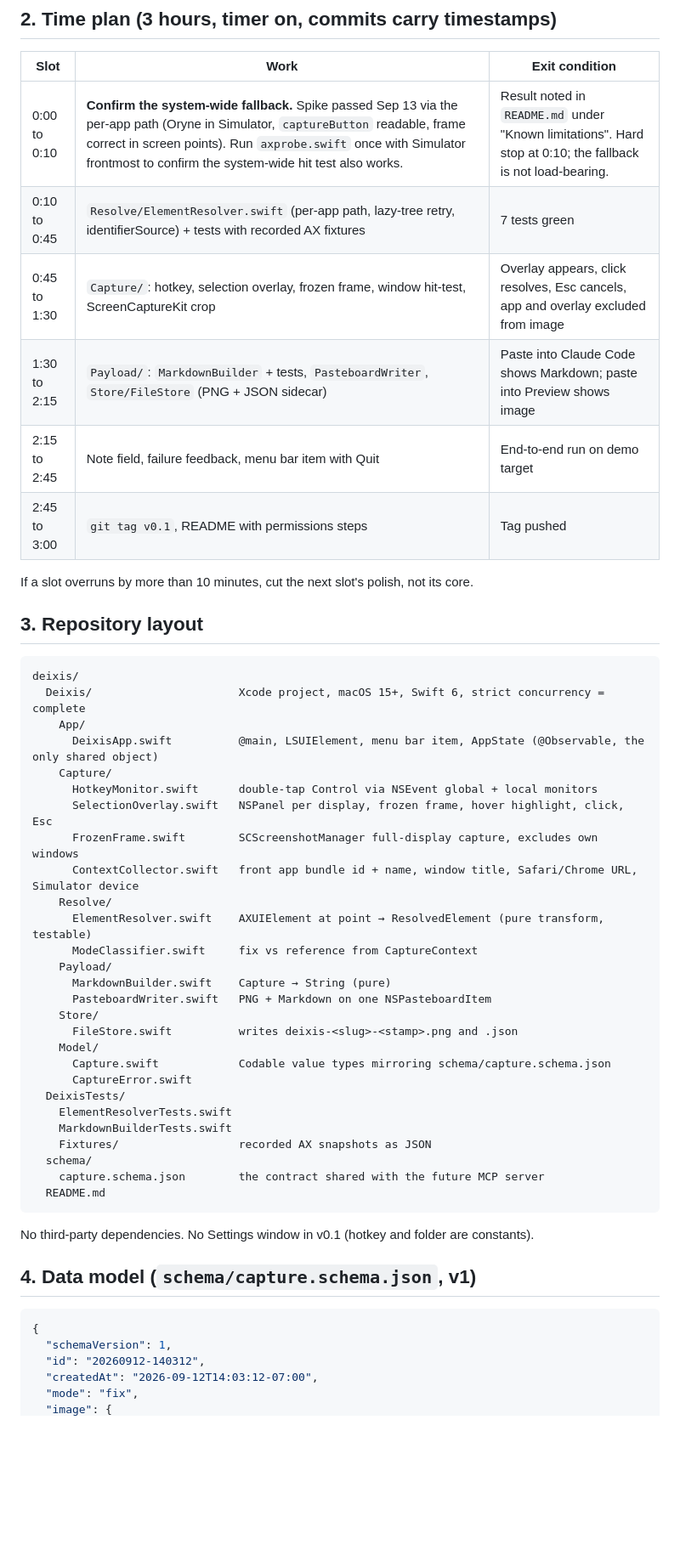
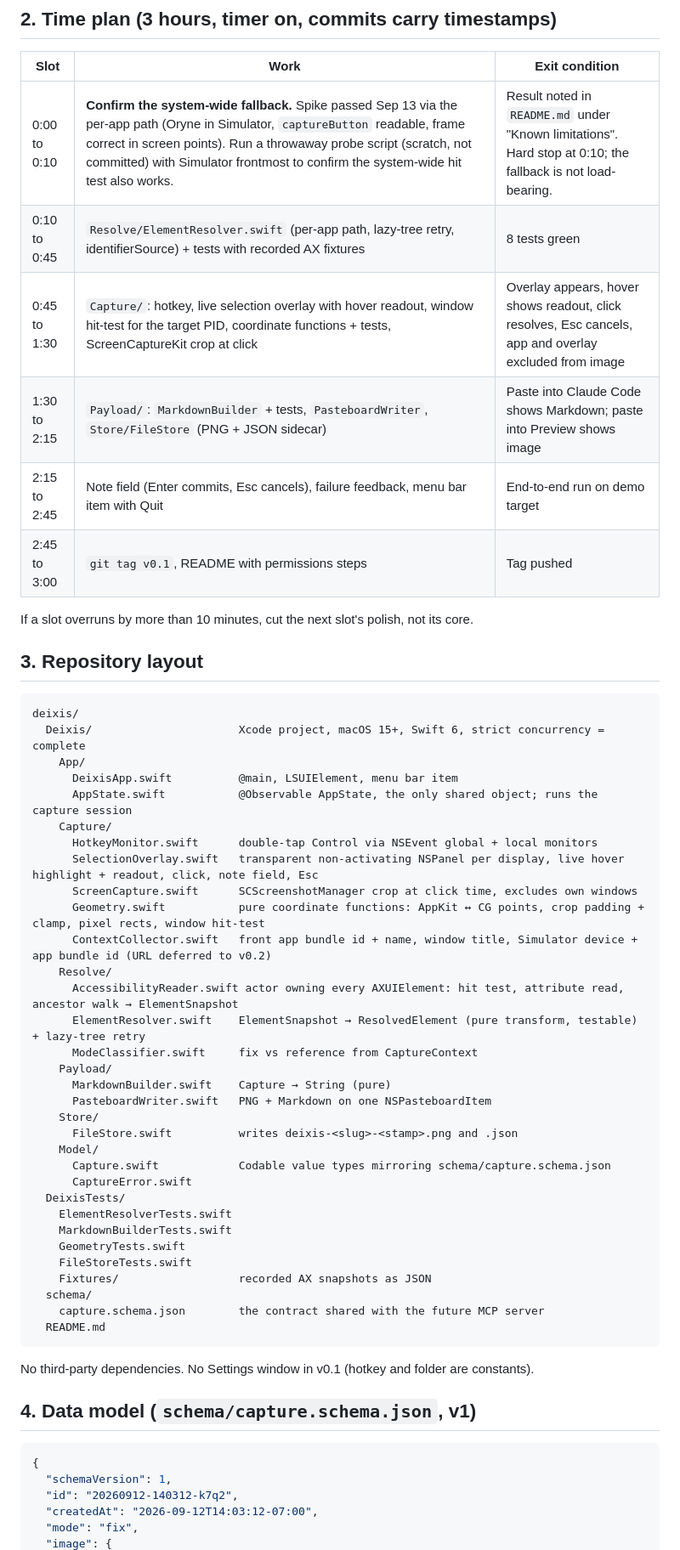
Before and after one commit to Malik1942/deixis, a Markdown page: specs/v0.1.md, the part around one of its changes. Shown at 85% size. Drawn GitHub-style; blank space fills up the shorter version.

````diff
--- a/specs/v0.1.md
+++ b/specs/v0.1.md
@@ -28,11 +28,11 @@ Press the hotkey, click one element in any app, optionally type a note, press En
 
 | Slot | Work | Exit condition |
 |---|---|---|
-| 0:00 to 0:10 | **Confirm the system-wide fallback.** Spike passed Sep 13 via the per-app path (Oryne in Simulator, `captureButton` readable, frame correct in screen points). Run `axprobe.swift` once with Simulator frontmost to confirm the system-wide hit test also works. | Result noted in `README.md` under "Known limitations". Hard stop at 0:10; the fallback is not load-bearing. |
-| 0:10 to 0:45 | `Resolve/ElementResolver.swift` (per-app path, lazy-tree retry, identifierSource) + tests with recorded AX fixtures | 7 tests green |
-| 0:45 to 1:30 | `Capture/`: hotkey, selection overlay, frozen frame, window hit-test, ScreenCaptureKit crop | Overlay appears, click resolves, Esc cancels, app and overlay excluded from image |
+| 0:00 to 0:10 | **Confirm the system-wide fallback.** Spike passed Sep 13 via the per-app path (Oryne in Simulator, `captureButton` readable, frame correct in screen points). Run a throwaway probe script (scratch, not committed) with Simulator frontmost to confirm the system-wide hit test also works. | Result noted in `README.md` under "Known limitations". Hard stop at 0:10; the fallback is not load-bearing. |
+| 0:10 to 0:45 | `Resolve/ElementResolver.swift` (per-app path, lazy-tree retry, identifierSource) + tests with recorded AX fixtures | 8 tests green |
+| 0:45 to 1:30 | `Capture/`: hotkey, live selection overlay with hover readout, window hit-test for the target PID, coordinate functions + tests, ScreenCaptureKit crop at click | Overlay appears, hover shows readout, click resolves, Esc cancels, app and overlay excluded from image |
 | 1:30 to 2:15 | `Payload/`: `MarkdownBuilder` + tests, `PasteboardWriter`, `Store/FileStore` (PNG + JSON sidecar) | Paste into Claude Code shows Markdown; paste into Preview shows image |
-| 2:15 to 2:45 | Note field, failure feedback, menu bar item with Quit | End-to-end run on demo target |
+| 2:15 to 2:45 | Note field (Enter commits, Esc cancels), failure feedback, menu bar item with Quit | End-to-end run on demo target |
 | 2:45 to 3:00 | `git tag v0.1`, README with permissions steps | Tag pushed |
 
 If a slot overruns by more than 10 minutes, cut the next slot's polish, not its core.
@@ -43,14 +43,17 @@ If a slot overruns by more than 10 minutes, cut the next slot's polish, not its
 deixis/
   Deixis/                      Xcode project, macOS 15+, Swift 6, strict concurrency = complete
     App/
-      DeixisApp.swift          @main, LSUIElement, menu bar item, AppState (@Observable, the only shared object)
+      DeixisApp.swift          @main, LSUIElement, menu bar item
+      AppState.swift           @Observable AppState, the only shared object; runs the capture session
     Capture/
       HotkeyMonitor.swift      double-tap Control via NSEvent global + local monitors
-      SelectionOverlay.swift   NSPanel per display, frozen frame, hover highlight, click, Esc
-      FrozenFrame.swift        SCScreenshotManager full-display capture, excludes own windows
-      ContextCollector.swift   front app bundle id + name, window title, Safari/Chrome URL, Simulator device
+      SelectionOverlay.swift   transparent non-activating NSPanel per display, live hover highlight + readout, click, note field, Esc
+      ScreenCapture.swift      SCScreenshotManager crop at click time, excludes own windows
+      Geometry.swift           pure coordinate functions: AppKit ↔ CG points, crop padding + clamp, pixel rects, window hit-test
+      ContextCollector.swift   front app bundle id + name, window title, Simulator device + app bundle id (URL deferred to v0.2)
     Resolve/
-      ElementResolver.swift    AXUIElement at point → ResolvedElement (pure transform, testable)
+      AccessibilityReader.swift actor owning every AXUIElement: hit test, attribute read, ancestor walk → ElementSnapshot
+      ElementResolver.swift    ElementSnapshot → ResolvedElement (pure transform, testable) + lazy-tree retry
       ModeClassifier.swift     fix vs reference from CaptureContext
     Payload/
       MarkdownBuilder.swift    Capture → String (pure)
@@ -63,6 +66,8 @@ deixis/
   DeixisTests/
     ElementResolverTests.swift
     MarkdownBuilderTests.swift
+    GeometryTests.swift
+    FileStoreTests.swift
     Fixtures/                  recorded AX snapshots as JSON
   schema/
     capture.schema.json        the contract shared with the future MCP server
@@ -76,7 +81,7 @@ No third-party dependencies. No Settings window in v0.1 (hotkey and folder are c
 ```json
 {
   "schemaVersion": 1,
-  "id": "20260912-140312",
+  "id": "20260912-140312-k7q2",
   "createdAt": "2026-09-12T14:03:12-07:00",
   "mode": "fix",
   "image": {
````
Also changed, not shown: other parts of specs/v0.1.md (+57 -16 lines).
